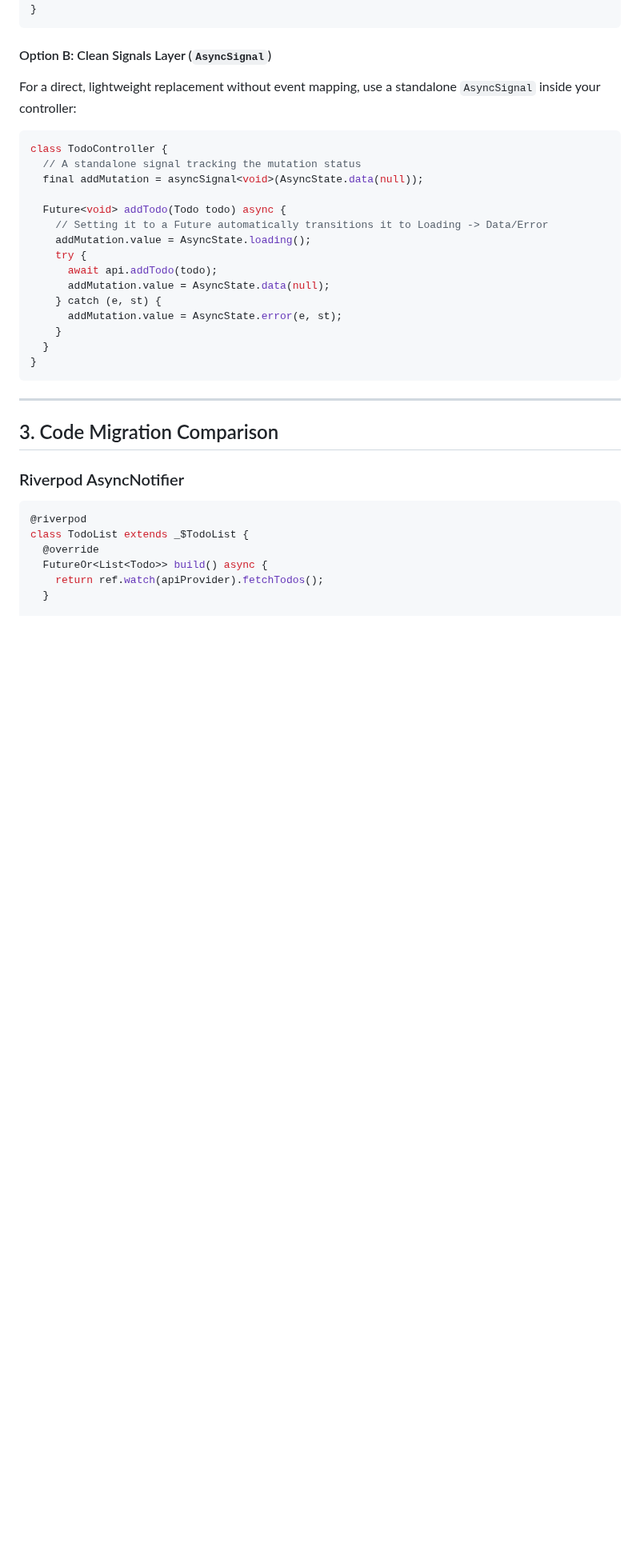
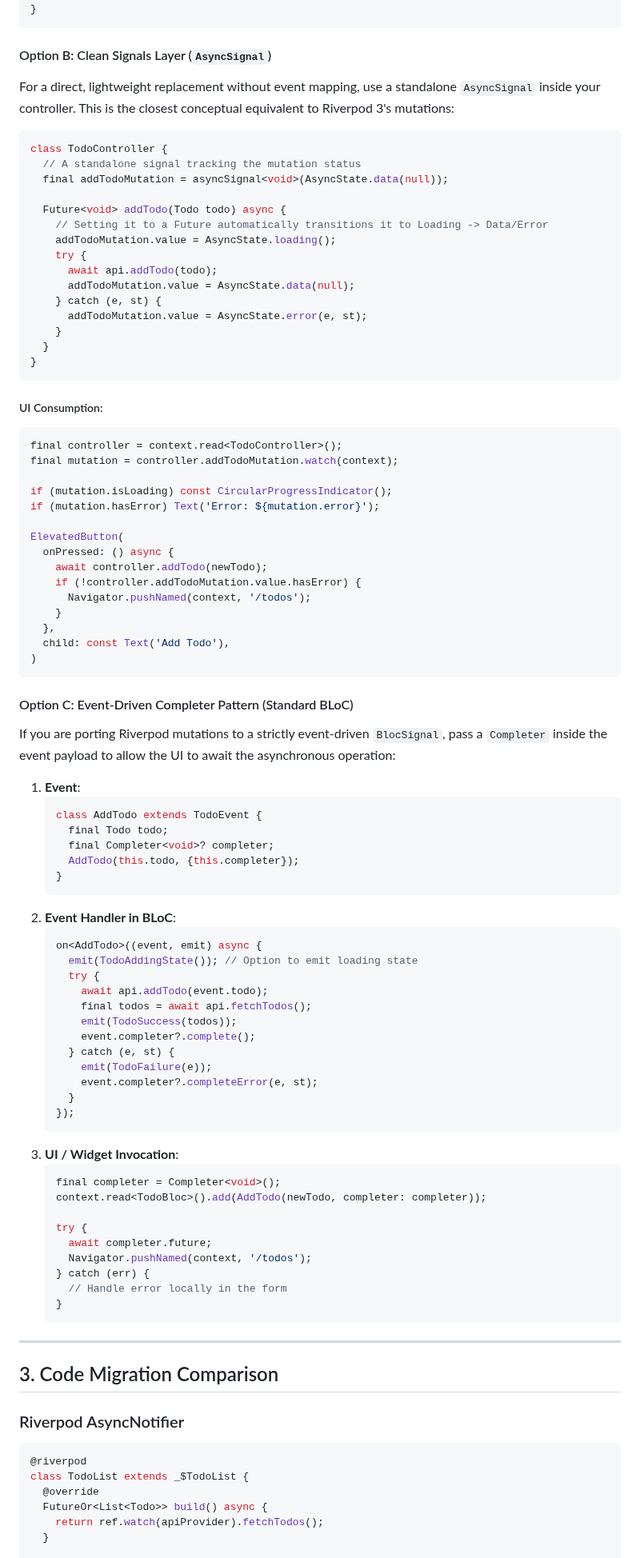
Before and after one commit to RandalSchwartz/BlocSignal, a Markdown page: skills/bloc-signals/riverpod_migration.md, the part around the change. Shown at 80% size. Rendered like a GitHub page; blank space fills up the shorter version.

Commit message:
docs(skills): expand riverpod mutations guide with UI examples and Completer Option C

````diff
--- a/skills/bloc-signals/riverpod_migration.md
+++ b/skills/bloc-signals/riverpod_migration.md
@@ -147,25 +147,84 @@ class TodoState {
 ```
 
 #### Option B: Clean Signals Layer (`AsyncSignal`)
-For a direct, lightweight replacement without event mapping, use a standalone `AsyncSignal` inside your controller:
+For a direct, lightweight replacement without event mapping, use a standalone `AsyncSignal` inside your controller. This is the closest conceptual equivalent to Riverpod 3's mutations:
 
 ```dart
 class TodoController {
   // A standalone signal tracking the mutation status
-  final addMutation = asyncSignal<void>(AsyncState.data(null));
+  final addTodoMutation = asyncSignal<void>(AsyncState.data(null));
 
   Future<void> addTodo(Todo todo) async {
     // Setting it to a Future automatically transitions it to Loading -> Data/Error
-    addMutation.value = AsyncState.loading();
+    addTodoMutation.value = AsyncState.loading();
     try {
       await api.addTodo(todo);
-      addMutation.value = AsyncState.data(null);
+      addTodoMutation.value = AsyncState.data(null);
     } catch (e, st) {
-      addMutation.value = AsyncState.error(e, st);
+      addTodoMutation.value = AsyncState.error(e, st);
     }
   }
 }
 ```
+
+##### UI Consumption:
+```dart
+final controller = context.read<TodoController>();
+final mutation = controller.addTodoMutation.watch(context);
+
+if (mutation.isLoading) const CircularProgressIndicator();
+if (mutation.hasError) Text('Error: ${mutation.error}');
+
+ElevatedButton(
+  onPressed: () async {
+    await controller.addTodo(newTodo);
+    if (!controller.addTodoMutation.value.hasError) {
+      Navigator.pushNamed(context, '/todos');
+    }
+  },
+  child: const Text('Add Todo'),
+)
+```
+
+#### Option C: Event-Driven Completer Pattern (Standard BLoC)
+If you are porting Riverpod mutations to a strictly event-driven `BlocSignal`, pass a `Completer` inside the event payload to allow the UI to await the asynchronous operation:
+
+1. **Event**:
+   ```dart
+   class AddTodo extends TodoEvent {
+     final Todo todo;
+     final Completer<void>? completer;
+     AddTodo(this.todo, {this.completer});
+   }
+   ```
+2. **Event Handler in BLoC**:
+   ```dart
+   on<AddTodo>((event, emit) async {
+     emit(TodoAddingState()); // Option to emit loading state
+     try {
+       await api.addTodo(event.todo);
+       final todos = await api.fetchTodos();
+       emit(TodoSuccess(todos));
+       event.completer?.complete();
+     } catch (e, st) {
+       emit(TodoFailure(e));
+       event.completer?.completeError(e, st);
+     }
+   });
+   ```
+3. **UI / Widget Invocation**:
+   ```dart
+   final completer = Completer<void>();
+   context.read<TodoBloc>().add(AddTodo(newTodo, completer: completer));
+
+   try {
+     await completer.future;
+     Navigator.pushNamed(context, '/todos');
+   } catch (err) {
+     // Handle error locally in the form
+   }
+   ```
+
 
 ---
 
````
